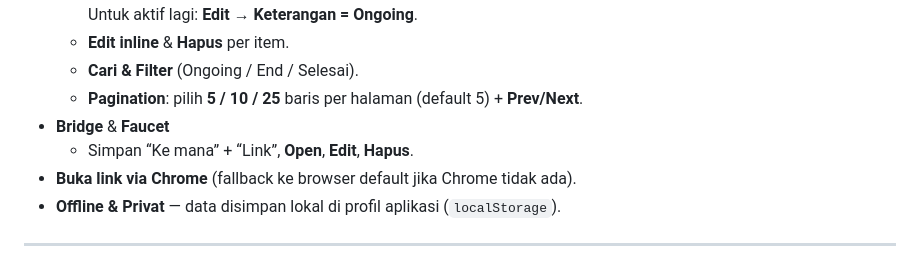
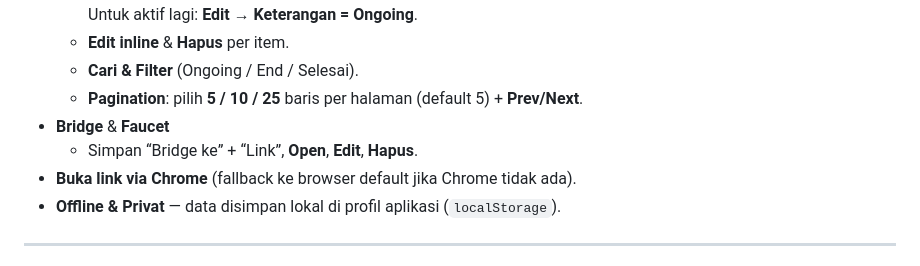
Before and after one commit to kenjisubagja/Airdrop-Umbrella-Manager, a Markdown page: README.md, the part around the change. GitHub-like rendering.

```diff
--- a/README.md
+++ b/README.md
@@ -37,7 +37,7 @@ Kelola **Tasks**, **Bridge**, dan **Faucet** dengan cepat, simpel, dan **privat
   - **Cari & Filter** (Ongoing / End / Selesai).
   - **Pagination**: pilih **5 / 10 / 25** baris per halaman (default 5) + **Prev/Next**.
 - **Bridge** & **Faucet**
-  - Simpan “Ke mana” + “Link”, **Open**, **Edit**, **Hapus**.
+  - Simpan “Bridge ke” + “Link”, **Open**, **Edit**, **Hapus**.
 - **Buka link via Chrome** (fallback ke browser default jika Chrome tidak ada).
 - **Offline & Privat** — data disimpan lokal di profil aplikasi (`localStorage`).
 
```
